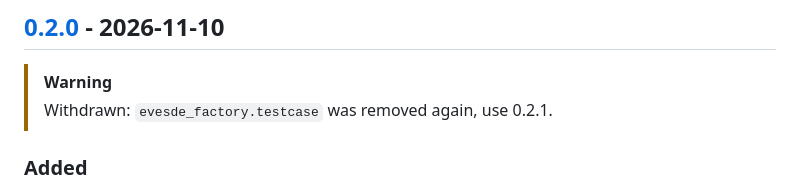
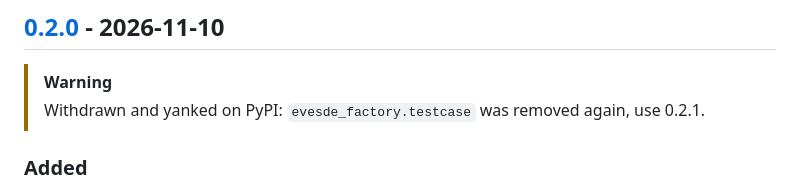
Before and after one commit to Geuthur/aa-evesde-factory, a Markdown page: CHANGELOG.md, the part around the change. GitHub-like rendering.

Commit message:
[CHANGE] Changelog: note 0.2.0 yanked on PyPI
Co-Authored-By: Claude Sonnet 5.5 <noreply@anthropic.com>

```diff
--- a/CHANGELOG.md
+++ b/CHANGELOG.md
@@ -35,7 +35,7 @@ Section Order:
 ## [0.2.0] - 2026-11-10
 
 > [!WARNING]
-> Withdrawn: `evesde_factory.testcase` was removed again, use 0.2.1.
+> Withdrawn and yanked on PyPI: `evesde_factory.testcase` was removed again, use 0.2.1.
 
 ### Added
 
```
